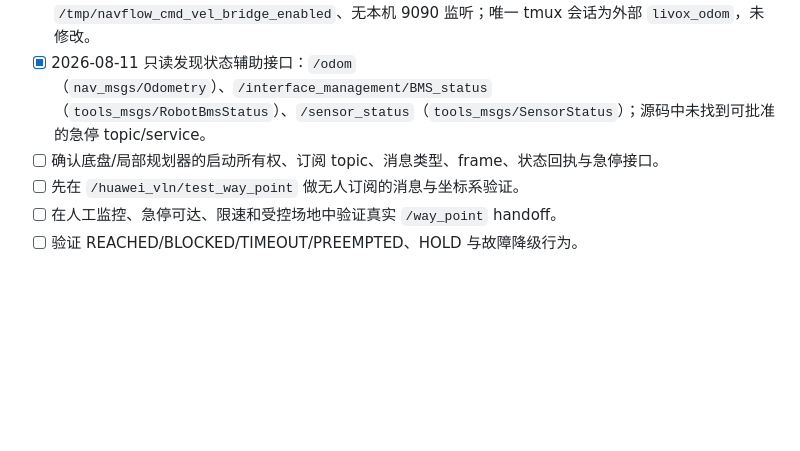
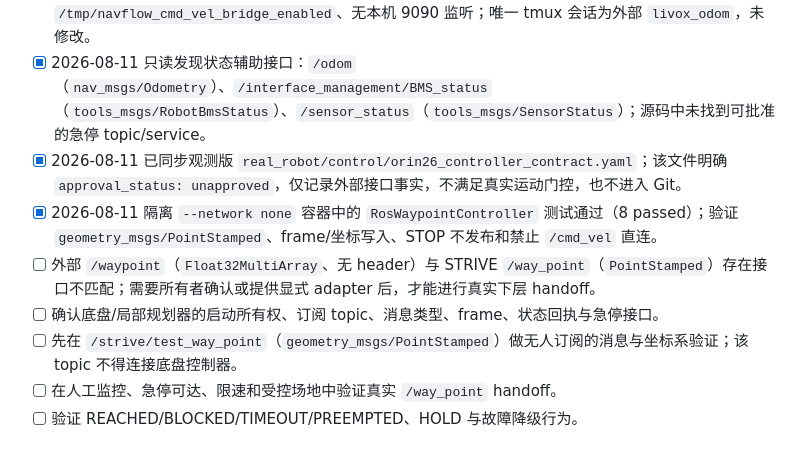
Before and after one commit to Suhao07/HuaWeiNav, a Markdown page: docs/real_robot_deployment_checklist.md, the part around the change. Drawn GitHub-style; blank space fills up the shorter version.

Commit message:
docs(realworld): record observe-only waypoint contract

```diff
--- a/docs/real_robot_deployment_checklist.md
+++ b/docs/real_robot_deployment_checklist.md
@@ -129,8 +129,11 @@
 - [x] 2026-08-11 只读核对 AgileX 桥接：输入 `/cmd_vel`，rosbridge 默认 `ws://192.168.1.102:9090`，输出 `/navflow_cmd_vel`（`geometry_msgs/Twist`），mux 相关为 `/mux_vel/add`、`/mux_vel/select`、`/mux_vel/selected`（`std_msgs/String`）和 `/base_cmd_vel`；历史命令曾使用 `--max-linear 1.5 --max-angular 0.45`，未执行。
 - [x] 2026-08-11 只读核对控制运行态：无 PD/bridge/mux 进程、无 `/tmp/navflow_cmd_vel_bridge_enabled`、无本机 9090 监听；唯一 tmux 会话为外部 `livox_odom`，未修改。
 - [x] 2026-08-11 只读发现状态辅助接口：`/odom`（`nav_msgs/Odometry`）、`/interface_management/BMS_status`（`tools_msgs/RobotBmsStatus`）、`/sensor_status`（`tools_msgs/SensorStatus`）；源码中未找到可批准的急停 topic/service。
+- [x] 2026-08-11 已同步观测版 `real_robot/control/orin26_controller_contract.yaml`；该文件明确 `approval_status: unapproved`，仅记录外部接口事实，不满足真实运动门控，也不进入 Git。
+- [x] 2026-08-11 隔离 `--network none` 容器中的 `RosWaypointController` 测试通过（8 passed）；验证 `geometry_msgs/PointStamped`、frame/坐标写入、STOP 不发布和禁止 `/cmd_vel` 直连。
+- [ ] 外部 `/waypoint`（`Float32MultiArray`、无 header）与 STRIVE `/way_point`（`PointStamped`）存在接口不匹配；需要所有者确认或提供显式 adapter 后，才能进行真实下层 handoff。
 - [ ] 确认底盘/局部规划器的启动所有权、订阅 topic、消息类型、frame、状态回执与急停接口。
-- [ ] 先在 `/huawei_vln/test_way_point` 做无人订阅的消息与坐标系验证。
+- [ ] 先在 `/strive/test_way_point`（`geometry_msgs/PointStamped`）做无人订阅的消息与坐标系验证；该 topic 不得连接底盘控制器。
 - [ ] 在人工监控、急停可达、限速和受控场地中验证真实 `/way_point` handoff。
 - [ ] 验证 REACHED/BLOCKED/TIMEOUT/PREEMPTED、HOLD 与故障降级行为。
 
```
